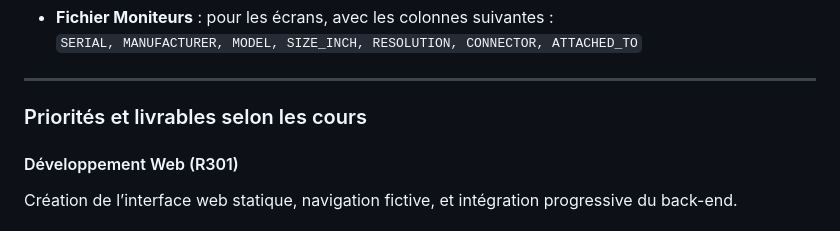
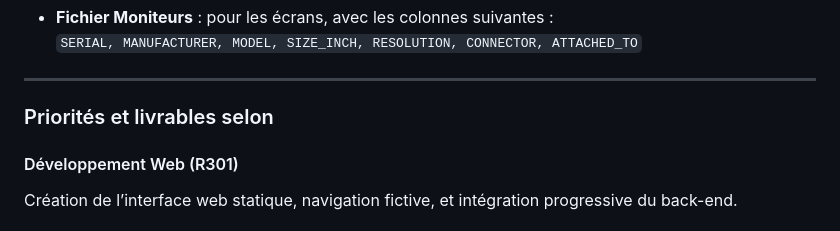
Before and after one commit to ivybix/SAE, a Markdown page: Analyse/Cahier des charges.md, the part around the change. GitHub-like rendering.

Commit message:
Update project requirements document

```diff
--- a/Analyse/Cahier des charges.md
+++ b/Analyse/Cahier des charges.md
@@ -54,7 +54,7 @@ Deux fichiers de données au format CSV seront fournis :
 
 ---
 
-### Priorités et livrables selon les cours
+### Priorités et livrables selon
 
 #### Développement Web (R301)
 Création de l’interface web statique, navigation fictive, et intégration progressive du back-end.
```
